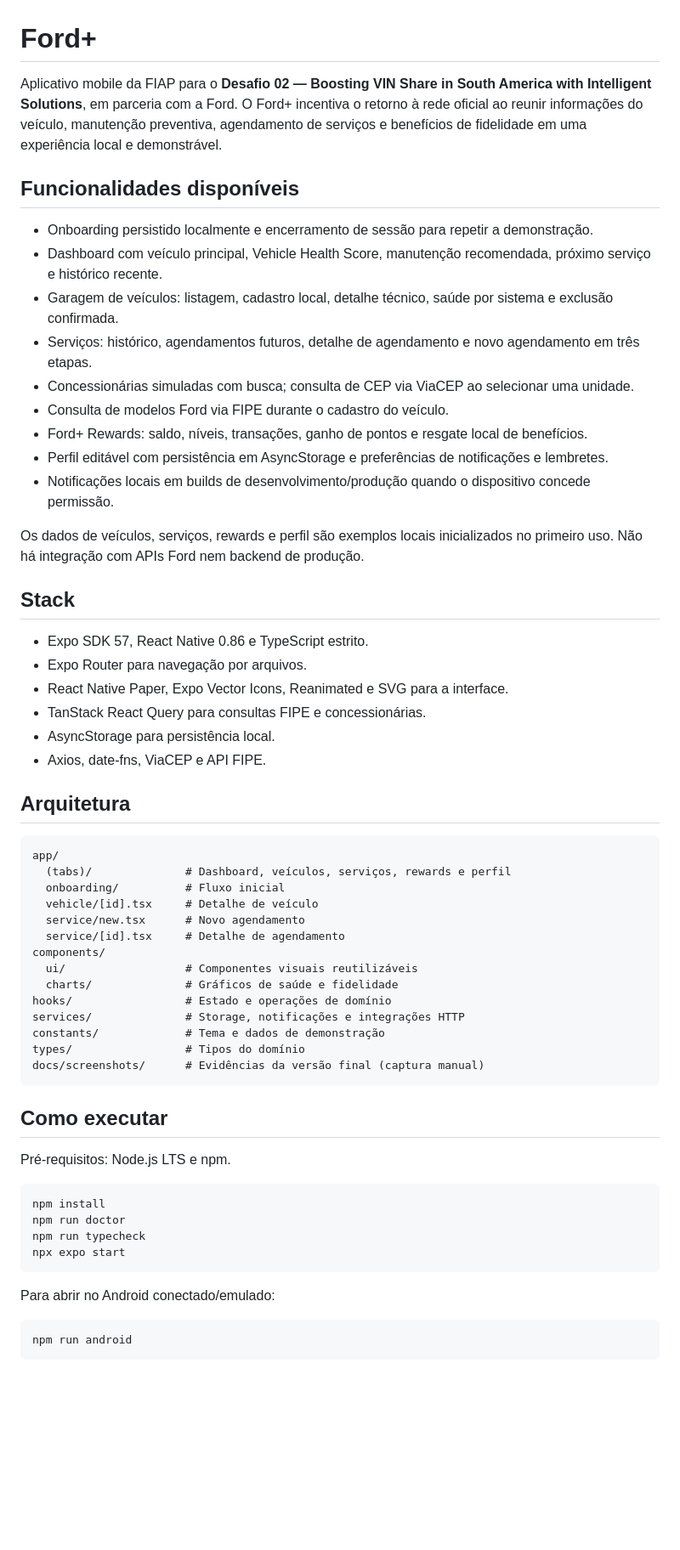
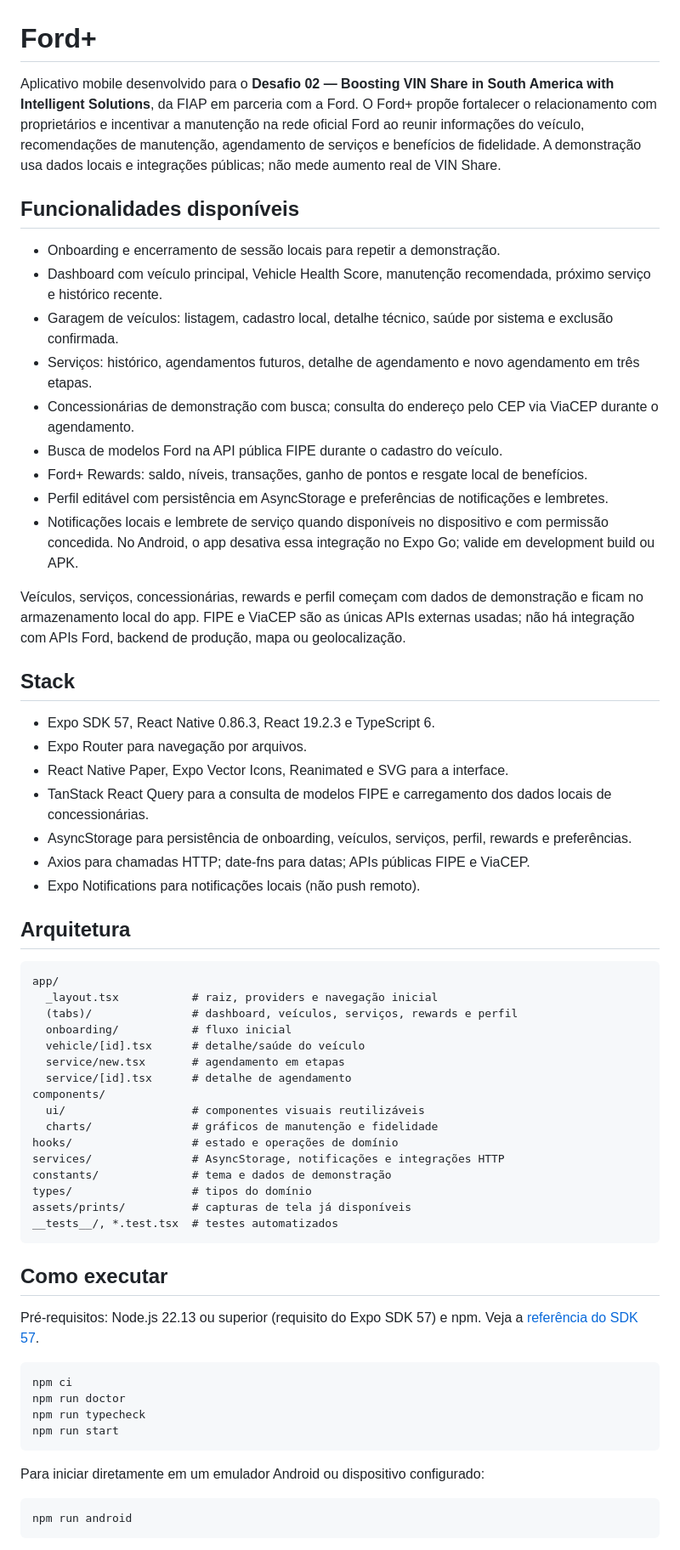
Before and after one commit to CezarBacanieski/fiap-mdi-sprint-ford-vinshare, a Markdown page: README.md, the part around one of its changes. Shown at 85% size. Drawn GitHub-style; blank space fills up the shorter version.

````diff
--- a/README.md
+++ b/README.md
@@ -1,61 +1,64 @@
 # Ford+
 
-Aplicativo mobile da FIAP para o **Desafio 02 — Boosting VIN Share in South America with Intelligent Solutions**, em parceria com a Ford. O Ford+ incentiva o retorno à rede oficial ao reunir informações do veículo, manutenção preventiva, agendamento de serviços e benefícios de fidelidade em uma experiência local e demonstrável.
+Aplicativo mobile desenvolvido para o **Desafio 02 — Boosting VIN Share in South America with Intelligent Solutions**, da FIAP em parceria com a Ford. O Ford+ propõe fortalecer o relacionamento com proprietários e incentivar a manutenção na rede oficial Ford ao reunir informações do veículo, recomendações de manutenção, agendamento de serviços e benefícios de fidelidade. A demonstração usa dados locais e integrações públicas; não mede aumento real de VIN Share.
 
 ## Funcionalidades disponíveis
 
-- Onboarding persistido localmente e encerramento de sessão para repetir a demonstração.
+- Onboarding e encerramento de sessão locais para repetir a demonstração.
 - Dashboard com veículo principal, Vehicle Health Score, manutenção recomendada, próximo serviço e histórico recente.
 - Garagem de veículos: listagem, cadastro local, detalhe técnico, saúde por sistema e exclusão confirmada.
 - Serviços: histórico, agendamentos futuros, detalhe de agendamento e novo agendamento em três etapas.
-- Concessionárias simuladas com busca; consulta de CEP via ViaCEP ao selecionar uma unidade.
-- Consulta de modelos Ford via FIPE durante o cadastro do veículo.
+- Concessionárias de demonstração com busca; consulta do endereço pelo CEP via ViaCEP durante o agendamento.
+- Busca de modelos Ford na API pública FIPE durante o cadastro do veículo.
 - Ford+ Rewards: saldo, níveis, transações, ganho de pontos e resgate local de benefícios.
 - Perfil editável com persistência em AsyncStorage e preferências de notificações e lembretes.
-- Notificações locais em builds de desenvolvimento/produção quando o dispositivo concede permissão.
+- Notificações locais e lembrete de serviço quando disponíveis no dispositivo e com permissão concedida. No Android, o app desativa essa integração no Expo Go; valide em development build ou APK.
 
-Os dados de veículos, serviços, rewards e perfil são exemplos locais inicializados no primeiro uso. Não há integração com APIs Ford nem backend de produção.
+Veículos, serviços, concessionárias, rewards e perfil começam com dados de demonstração e ficam no armazenamento local do app. FIPE e ViaCEP são as únicas APIs externas usadas; não há integração com APIs Ford, backend de produção, mapa ou geolocalização.
 
 ## Stack
 
-- Expo SDK 57, React Native 0.86 e TypeScript estrito.
+- Expo SDK 57, React Native 0.86.3, React 19.2.3 e TypeScript 6.
 - Expo Router para navegação por arquivos.
 - React Native Paper, Expo Vector Icons, Reanimated e SVG para a interface.
-- TanStack React Query para consultas FIPE e concessionárias.
-- AsyncStorage para persistência local.
-- Axios, date-fns, ViaCEP e API FIPE.
+- TanStack React Query para a consulta de modelos FIPE e carregamento dos dados locais de concessionárias.
+- AsyncStorage para persistência de onboarding, veículos, serviços, perfil, rewards e preferências.
+- Axios para chamadas HTTP; date-fns para datas; APIs públicas FIPE e ViaCEP.
+- Expo Notifications para notificações locais (não push remoto).
 
 ## Arquitetura
 
 ```text
 app/
-  (tabs)/              # Dashboard, veículos, serviços, rewards e perfil
-  onboarding/          # Fluxo inicial
-  vehicle/[id].tsx     # Detalhe de veículo
-  service/new.tsx      # Novo agendamento
-  service/[id].tsx     # Detalhe de agendamento
+  _layout.tsx           # raiz, providers e navegação inicial
+  (tabs)/               # dashboard, veículos, serviços, rewards e perfil
+  onboarding/           # fluxo inicial
+  vehicle/[id].tsx      # detalhe/saúde do veículo
+  service/new.tsx       # agendamento em etapas
+  service/[id].tsx      # detalhe de agendamento
 components/
-  ui/                  # Componentes visuais reutilizáveis
-  charts/              # Gráficos de saúde e fidelidade
-hooks/                 # Estado e operações de domínio
-services/              # Storage, notificações e integrações HTTP
-constants/             # Tema e dados de demonstração
-types/                 # Tipos do domínio
-docs/screenshots/      # Evidências da versão final (captura manual)
+  ui/                   # componentes visuais reutilizáveis
+  charts/               # gráficos de manutenção e fidelidade
+hooks/                  # estado e operações de domínio
+services/               # AsyncStorage, notificações e integrações HTTP
+constants/              # tema e dados de demonstração
+types/                  # tipos do domínio
+assets/prints/          # capturas de tela já disponíveis
+__tests__/, *.test.tsx  # testes automatizados
 ```
 
 ## Como executar
 
-Pré-requisitos: Node.js LTS e npm.
+Pré-requisitos: Node.js 22.13 ou superior (requisito do Expo SDK 57) e npm. Veja a [referência do SDK 57](https://docs.expo.dev/versions/v57.0.0/).
 
 ```bash
-npm install
+npm ci
 npm run doctor
 npm run typecheck
-npx expo start
+npm run start
 ```
 
-Para abrir no Android conectado/emulado:
+Para iniciar diretamente em um emulador Android ou dispositivo configurado:
 
 ```bash
 npm run android
````
Also changed, not shown: other parts of README.md (+36 -58 lines).
